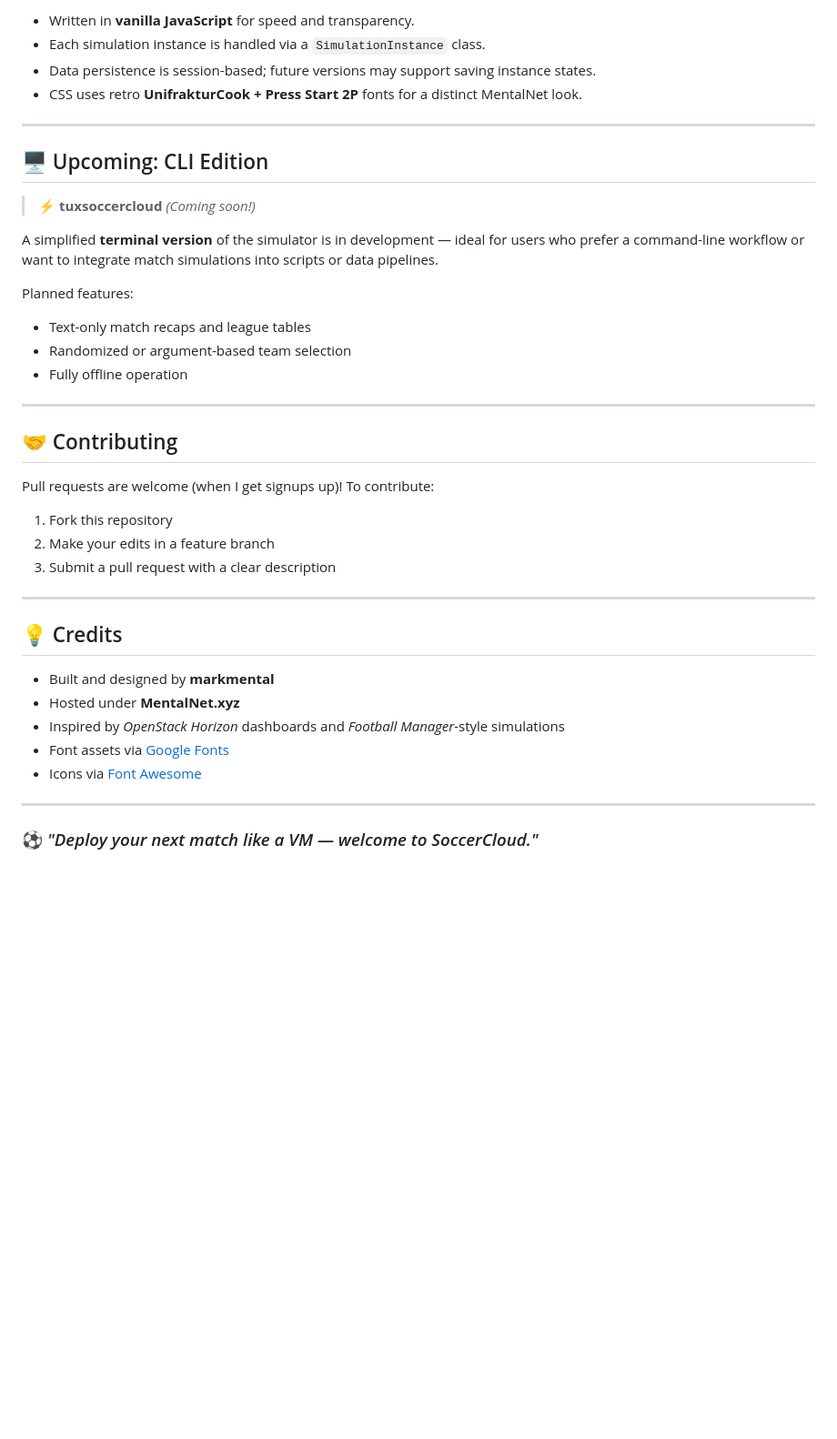
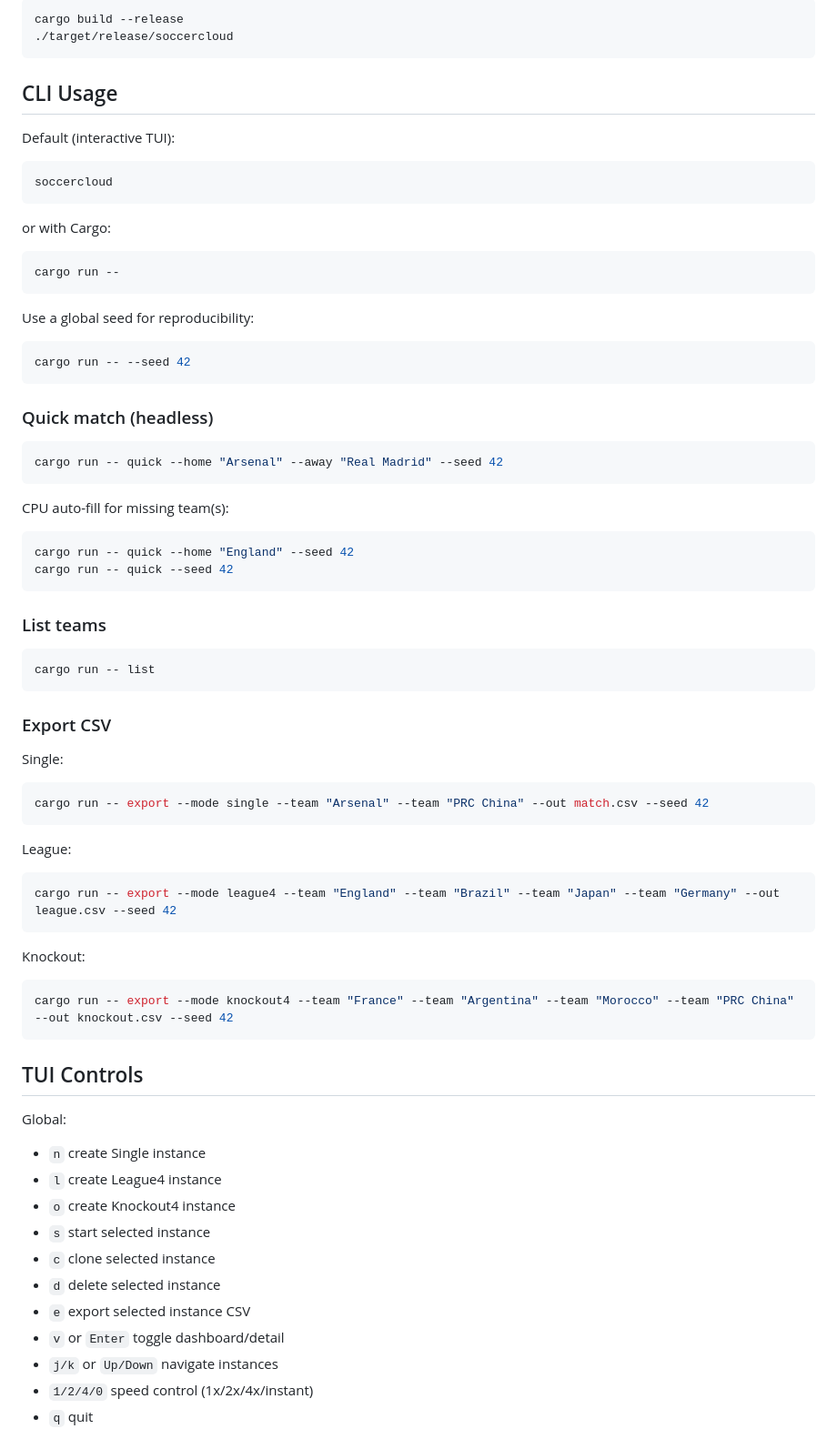
Before and after one commit to MARKMENTAL/soccercloud-rust, a Markdown page: README.md, the part around one of its changes. Shown at 91% size. Rendered like a GitHub page; blank space fills up the shorter version.

Commit message:
Add new README

````diff
--- a/README.md
+++ b/README.md
@@ -82,44 +44,81 @@ Then visit:
 
-* Written in **vanilla JavaScript** for speed and transparency.
-* Each simulation instance is handled via a `SimulationInstance` class.
-* Data persistence is session-based; future versions may support saving instance states.
-* CSS uses retro **UnifrakturCook + Press Start 2P** fonts for a distinct MentalNet look.
+```bash
+cargo build --release
+./target/release/soccercloud
+```
 
----
+## CLI Usage
 
-## 🖥️ Upcoming: CLI Edition
+Default (interactive TUI):
 
-> ⚡ **tuxsoccercloud** *(Coming soon!)*
+```bash
+soccercloud
+```
 
-A simplified **terminal version** of the simulator is in development — ideal for users who prefer a command-line workflow or want to integrate match simulations into scripts or data pipelines.
+or with Cargo:
 
-Planned features:
+```bash
+cargo run --
+```
 
-* Text-only match recaps and league tables
-* Randomized or argument-based team selection
-* Fully offline operation
+Use a global seed for reproducibility:
 
----
+```bash
+cargo run -- --seed 42
+```
 
-## 🤝 Contributing
+### Quick match (headless)
 
-Pull requests are welcome (when I get signups up)!
-To contribute:
+```bash
+cargo run -- quick --home "Arsenal" --away "Real Madrid" --seed 42
+```
 
-1. Fork this repository
-2. Make your edits in a feature branch
-3. Submit a pull request with a clear description
+CPU auto-fill for missing team(s):
 
----
+```bash
+cargo run -- quick --home "England" --seed 42
+cargo run -- quick --seed 42
+```
 
-## 💡 Credits
+### List teams
 
-* Built and designed by **markmental**
-* Hosted under **MentalNet.xyz**
-* Inspired by *OpenStack Horizon* dashboards and *Football Manager*-style simulations
-* Font assets via [Google Fonts](https://fonts.google.com)
-* Icons via [Font Awesome](https://fontawesome.com)
+```bash
+cargo run -- list
+```
 
----
+### Export CSV
 
-### ⚽ *"Deploy your next match like a VM — welcome to SoccerCloud."*
+Single:
+
+```bash
+cargo run -- export --mode single --team "Arsenal" --team "PRC China" --out match.csv --seed 42
+```
+
+League:
+
+```bash
+cargo run -- export --mode league4 --team "England" --team "Brazil" --team "Japan" --team "Germany" --out league.csv --seed 42
+```
+
+Knockout:
+
+```bash
+cargo run -- export --mode knockout4 --team "France" --team "Argentina" --team "Morocco" --team "PRC China" --out knockout.csv --seed 42
+```
+
+## TUI Controls
+
+Global:
+
+- `n` create Single instance
+- `l` create League4 instance
+- `o` create Knockout4 instance
+- `s` start selected instance
+- `c` clone selected instance
+- `d` delete selected instance
+- `e` export selected instance CSV
+- `v` or `Enter` toggle dashboard/detail
+- `j/k` or `Up/Down` navigate instances
+- `1/2/4/0` speed control (1x/2x/4x/instant)
+- `q` quit
+
````
Also changed, not shown: other parts of README.md (+70 -64 lines).
